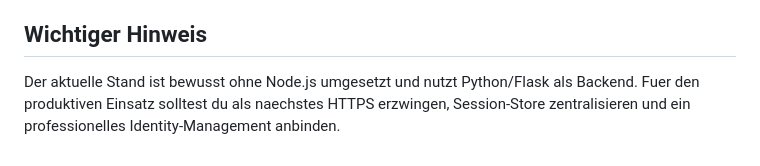
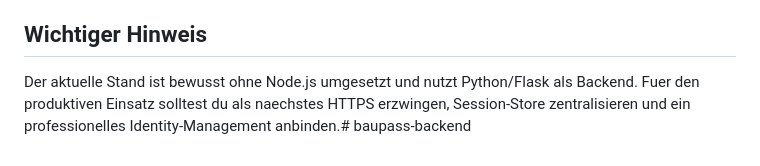
Before and after one commit to u436350/baupass-backend, a Markdown page: README.md, the part around the change. Rendered like a GitHub page.

```diff
--- a/README.md
+++ b/README.md
@@ -167,4 +167,4 @@ Wichtig:
 
 ## Wichtiger Hinweis
 
-Der aktuelle Stand ist bewusst ohne Node.js umgesetzt und nutzt Python/Flask als Backend. Fuer den produktiven Einsatz solltest du als naechstes HTTPS erzwingen, Session-Store zentralisieren und ein professionelles Identity-Management anbinden.
+Der aktuelle Stand ist bewusst ohne Node.js umgesetzt und nutzt Python/Flask als Backend. Fuer den produktiven Einsatz solltest du als naechstes HTTPS erzwingen, Session-Store zentralisieren und ein professionelles Identity-Management anbinden.# baupass-backend
```
